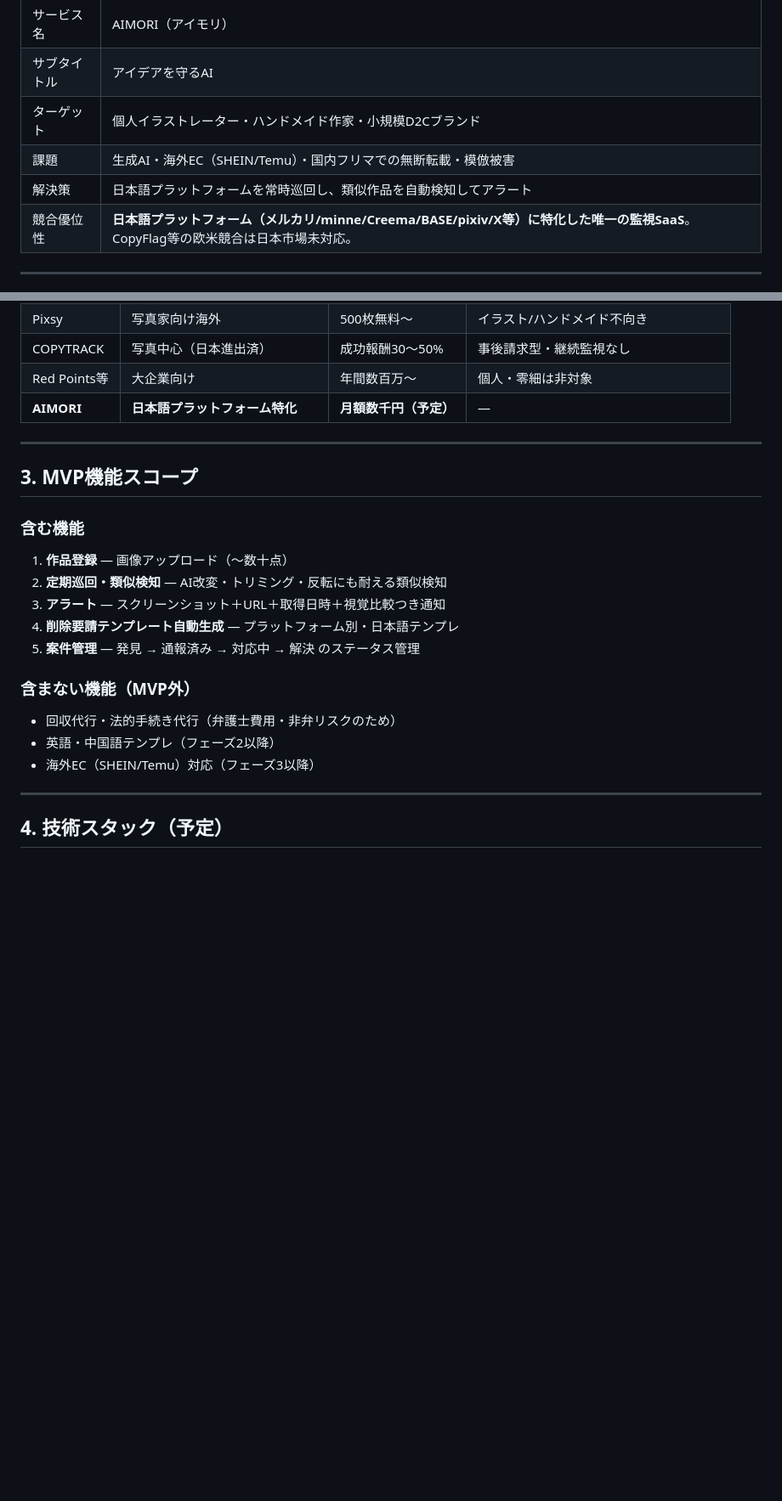
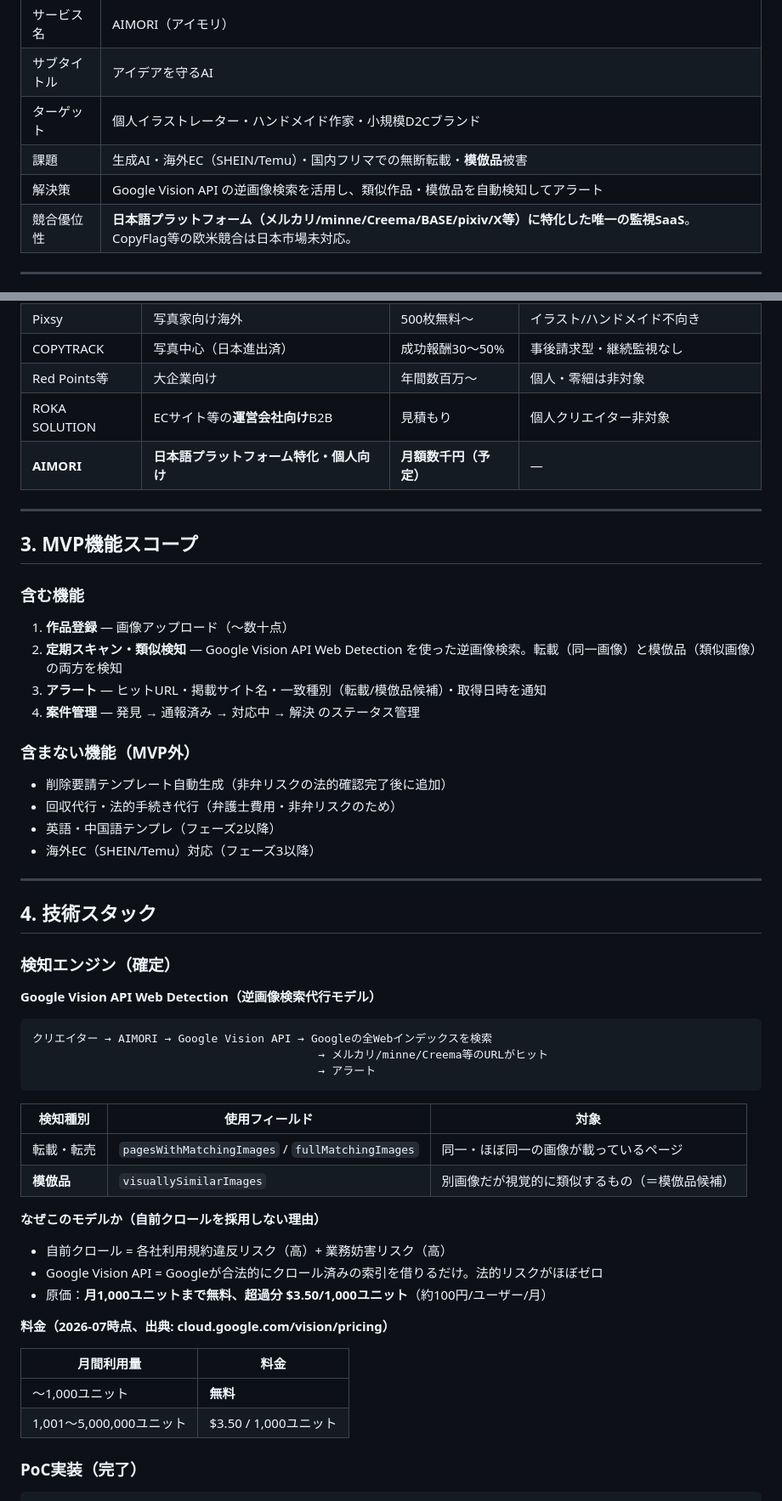
Before and after one commit to ops324/aimori, a Markdown page: SPEC.md, 2 parts joined by grey strips. Shown at 85% size. GitHub-like rendering; blank space fills up the shorter version.

````diff
--- a/SPEC.md
+++ b/SPEC.md
@@ -11,8 +11,8 @@
 | サービス名 | AIMORI（アイモリ） |
 | サブタイトル | アイデアを守るAI |
 | ターゲット | 個人イラストレーター・ハンドメイド作家・小規模D2Cブランド |
-| 課題 | 生成AI・海外EC（SHEIN/Temu）・国内フリマでの無断転載・模倣被害 |
-| 解決策 | 日本語プラットフォームを常時巡回し、類似作品を自動検知してアラート |
+| 課題 | 生成AI・海外EC（SHEIN/Temu）・国内フリマでの無断転載・**模倣品**被害 |
+| 解決策 | Google Vision API の逆画像検索を活用し、類似作品・模倣品を自動検知してアラート |
 | 競合優位性 | **日本語プラットフォーム（メルカリ/minne/Creema/BASE/pixiv/X等）に特化した唯一の監視SaaS**。CopyFlag等の欧米競合は日本市場未対応。 |
 
 ---
@@ -25,7 +25,8 @@
 | Pixsy | 写真家向け海外 | 500枚無料〜 | イラスト/ハンドメイド不向き |
 | COPYTRACK | 写真中心（日本進出済） | 成功報酬30〜50% | 事後請求型・継続監視なし |
 | Red Points等 | 大企業向け | 年間数百万〜 | 個人・零細は非対象 |
-| **AIMORI** | **日本語プラットフォーム特化** | **月額数千円（予定）** | — |
+| ROKA SOLUTION | ECサイト等の**運営会社向け**B2B | 見積もり | 個人クリエイター非対象 |
+| **AIMORI** | **日本語プラットフォーム特化・個人向け** | **月額数千円（予定）** | — |
 
 ---
 
@@ -33,16 +34,46 @@
 
 ### 含む機能
 1. **作品登録** — 画像アップロード（〜数十点）
-2. **定期巡回・類似検知** — AI改変・トリミング・反転にも耐える類似検知
-3. **アラート** — スクリーンショット＋URL＋取得日時＋視覚比較つき通知
-4. **削除要請テンプレート自動生成** — プラットフォーム別・日本語テンプレ
-5. **案件管理** — 発見 → 通報済み → 対応中 → 解決 のステータス管理
+2. **定期スキャン・類似検知** — Google Vision API Web Detection を使った逆画像検索。転載（同一画像）と模倣品（類似画像）の両方を検知
+3. **アラート** — ヒットURL・掲載サイト名・一致種別（転載/模倣品候補）・取得日時を通知
+4. **案件管理** — 発見 → 通報済み → 対応中 → 解決 のステータス管理
 
 ### 含まない機能（MVP外）
+- 削除要請テンプレート自動生成（非弁リスクの法的確認完了後に追加）
 - 回収代行・法的手続き代行（弁護士費用・非弁リスクのため）
 - 英語・中国語テンプレ（フェーズ2以降）
 - 海外EC（SHEIN/Temu）対応（フェーズ3以降）
 
 ---
 
-## 4. 技術スタック（予定）
+## 4. 技術スタック
+
+### 検知エンジン（確定）
+
+**Google Vision API Web Detection（逆画像検索代行モデル）**
+
+```
+クリエイター → AIMORI → Google Vision API → Googleの全Webインデックスを検索
+                                           → メルカリ/minne/Creema等のURLがヒット
+                                           → アラート
+```
+
+| 検知種別 | 使用フィールド | 対象 |
+|---------|-------------|------|
+| 転載・転売 | `pagesWithMatchingImages` / `fullMatchingImages` | 同一・ほぼ同一の画像が載っているページ |
+| **模倣品** | `visuallySimilarImages` | 別画像だが視覚的に類似するもの（＝模倣品候補） |
+
+**なぜこのモデルか（自前クロールを採用しない理由）**
+- 自前クロール = 各社利用規約違反リスク（高）+ 業務妨害リスク（高）
+- Google Vision API = Googleが合法的にクロール済みの索引を借りるだけ。法的リスクがほぼゼロ
+- 原価：**月1,000ユニットまで無料、超過分 $3.50/1,000ユニット**（約100円/ユーザー/月）
+
+**料金（2026-07時点、出典: cloud.google.com/vision/pricing）**
+
+| 月間利用量 | 料金 |
+|-----------|------|
+| 〜1,000ユニット | **無料** |
+| 1,001〜5,000,000ユニット | $3.50 / 1,000ユニット |
+
+### PoC実装（完了）
+
````
Also changed, not shown: other parts of SPEC.md (+74 -42 lines), poc/SPEC.md (added, +199 -0 lines).
